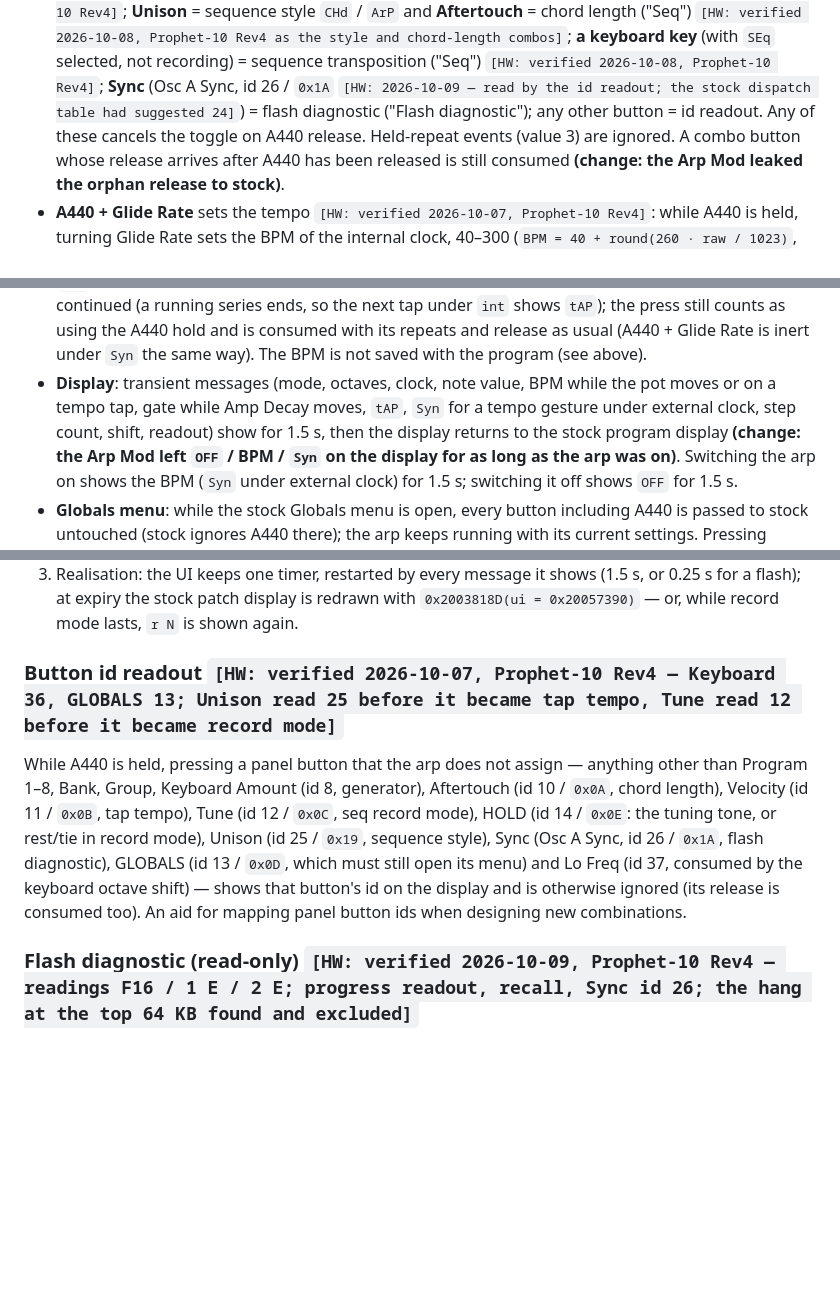
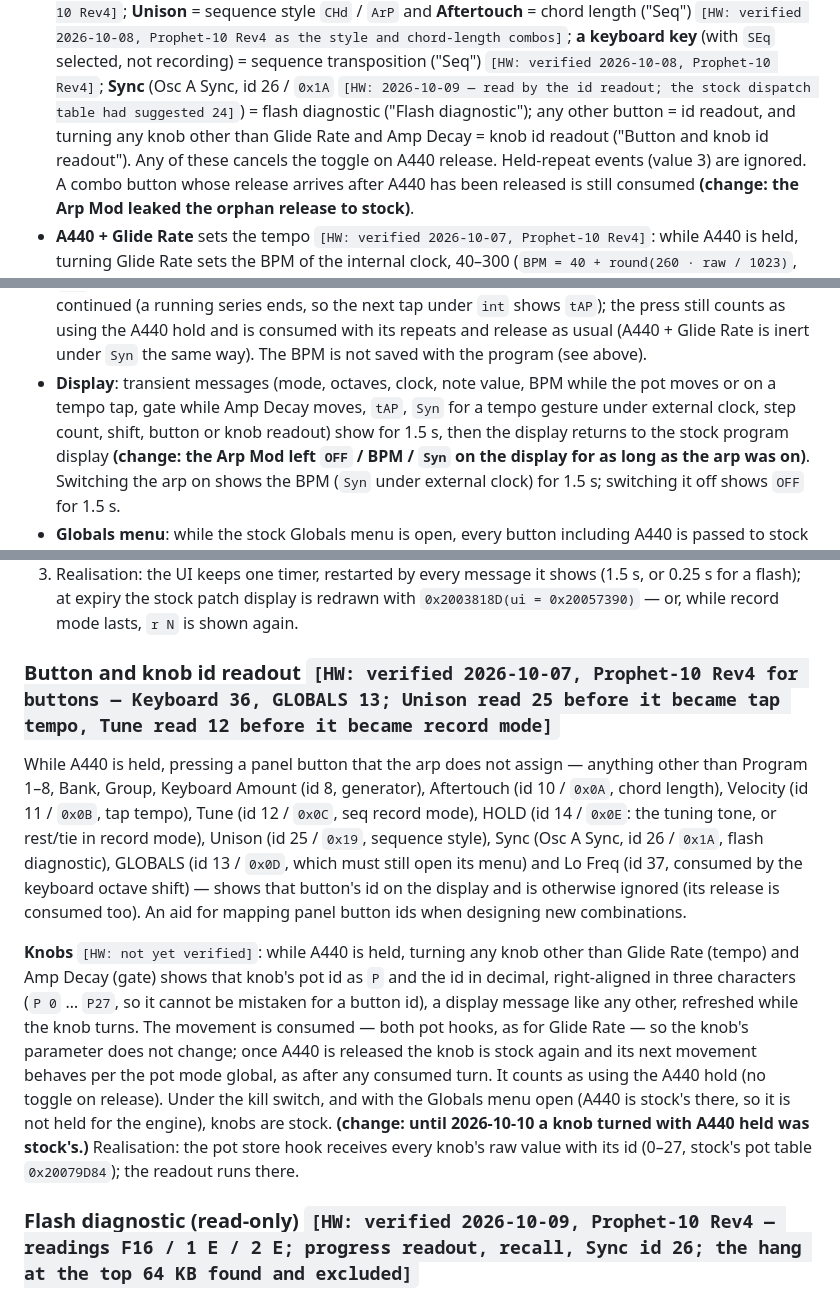
Before and after one commit to dangerous/prophet-rev4-mods, a Markdown page: docs/SPEC.md, 3 parts joined by grey strips. Rendered like a GitHub page; blank space fills up the shorter version.

Commit message:
Spec: knob id readout (A440 + any other knob shows P and its pot id)
Co-Authored-By: Claude Opus 5.5 <noreply@anthropic.com>

```diff
--- a/docs/SPEC.md
+++ b/docs/SPEC.md
@@ -276,7 +276,8 @@ this engine deliberately differs it is marked **(change)** with the reason.
   `CHd` / `ArP` and **Aftertouch** = chord length ("Seq") `[HW: verified 2026-10-08,
   Prophet-10 Rev4 as the style and chord-length combos]`; **a keyboard key** (with `SEq` selected, not recording) = sequence transposition ("Seq") `[HW: verified 2026-10-08, Prophet-10 Rev4]`; **Sync** (Osc A Sync, id 26 / `0x1A` `[HW: 2026-10-09 — read by the id readout; the stock dispatch table had suggested 24]`) = flash diagnostic
   ("Flash diagnostic"); any other
-  button = id readout. Any of these cancels the toggle on A440 release. Held-repeat events
+  button = id readout, and turning any knob other than Glide Rate and Amp Decay = knob id
+  readout ("Button and knob id readout"). Any of these cancels the toggle on A440 release. Held-repeat events
   (value 3) are ignored. A combo button whose release arrives after A440 has been released
   is still consumed **(change: the Arp Mod leaked the orphan release to stock)**.
 - **A440 + Glide Rate** sets the tempo `[HW: verified 2026-10-07, Prophet-10 Rev4]`: while
@@ -321,7 +322,7 @@ this engine deliberately differs it is marked **(change)** with the reason.
   and release as usual (A440 + Glide Rate is inert under `Syn` the same way). The
   BPM is not saved with the program (see above).
 - **Display**: transient messages (mode, octaves, clock, note value, BPM while the pot
-  moves or on a tempo tap, gate while Amp Decay moves, `tAP`, `Syn` for a tempo gesture under external clock, step count, shift, readout) show for 1.5 s, then the display returns to the stock
+  moves or on a tempo tap, gate while Amp Decay moves, `tAP`, `Syn` for a tempo gesture under external clock, step count, shift, button or knob readout) show for 1.5 s, then the display returns to the stock
   program display **(change: the Arp Mod left `OFF` / BPM / `Syn` on the display for as long as the
   arp was on)**. Switching the arp on shows the BPM (`Syn` under external clock) for 1.5 s;
   switching it off shows `OFF` for 1.5 s.
@@ -760,7 +761,7 @@ this engine deliberately differs it is marked **(change)** with the reason.
    0.25 s for a flash); at expiry the stock patch display is redrawn with
    `0x2003818D(ui = 0x20057390)` — or, while record mode lasts, `r N` is shown again.
 
-### Button id readout `[HW: verified 2026-10-07, Prophet-10 Rev4 — Keyboard 36, GLOBALS 13; Unison read 25 before it became tap tempo, Tune read 12 before it became record mode]`
+### Button and knob id readout `[HW: verified 2026-10-07, Prophet-10 Rev4 for buttons — Keyboard 36, GLOBALS 13; Unison read 25 before it became tap tempo, Tune read 12 before it became record mode]`
 
 While A440 is held, pressing a panel button that the arp does not assign — anything other
 than Program 1–8, Bank, Group, Keyboard Amount (id 8, generator), Aftertouch (id 10 /
@@ -771,6 +772,18 @@ mode), HOLD (id 14 / `0x0E`: the tuning tone, or rest/tie in record mode), Uniso
 keyboard octave shift) — shows that button's id on the display and is otherwise ignored
 (its release is consumed too). An aid for mapping panel button ids when designing new
 combinations.
+
+**Knobs** `[HW: not yet verified]`: while A440 is held, turning any knob other than Glide
+Rate (tempo) and Amp Decay (gate) shows that knob's pot id as `P` and the id in decimal,
+right-aligned in three characters (`P 0` … `P27`, so it cannot be mistaken for a button id),
+a display message like any other, refreshed while the knob turns. The movement is consumed
+— both pot hooks, as for Glide Rate — so the knob's parameter does not change; once A440 is
+released the knob is stock again and its next movement behaves per the pot mode global, as
+after any consumed turn. It counts as using the A440 hold (no toggle on release). Under the
+kill switch, and with the Globals menu open (A440 is stock's there, so it is not held for
+the engine), knobs are stock. **(change: until 2026-10-10 a knob turned with A440 held was
+stock's.)** Realisation: the pot store hook receives every knob's raw value with its id
+(0–27, stock's pot table `0x20079D84`); the readout runs there.
 
 ### Flash diagnostic (read-only) `[HW: verified 2026-10-09, Prophet-10 Rev4 — readings F16 / 1 E / 2 E; progress readout, recall, Sync id 26; the hang at the top 64 KB found and excluded]`
 
```
